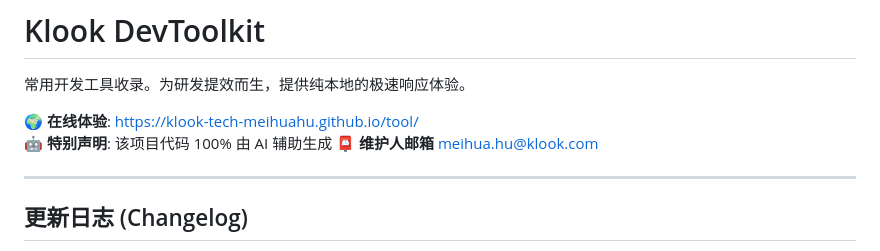
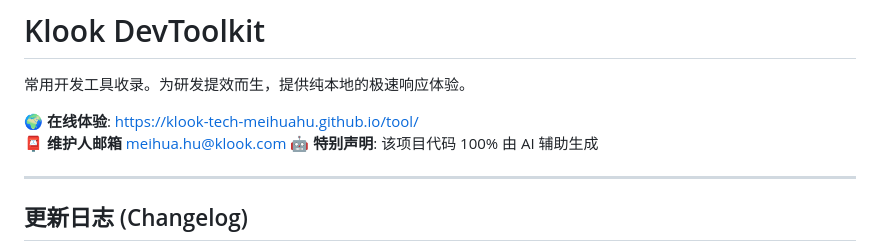
Before and after one commit to klook-tech-meihuahu/tool, a Markdown page: README.md, the part around the change. Rendered like a GitHub page.

```diff
--- a/README.md
+++ b/README.md
@@ -2,8 +2,9 @@
 常用开发工具收录。为研发提效而生，提供纯本地的极速响应体验。
 
 🌍 **在线体验**: [https://klook-tech-meihuahu.github.io/tool/](https://klook-tech-meihuahu.github.io/tool/)
+📮 **维护人邮箱** meihua.hu@klook.com
 🤖 **特别声明**: 该项目代码 100% 由 AI 辅助生成
-📮 **维护人邮箱** meihua.hu@klook.com
+
 
 ---
 
```
